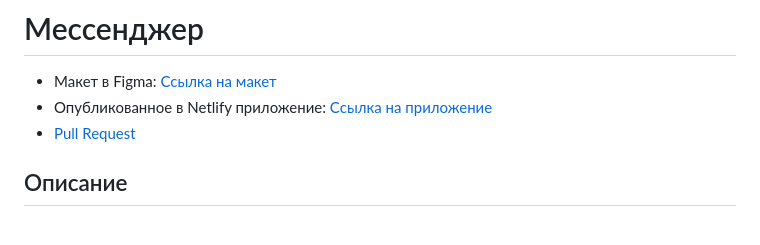
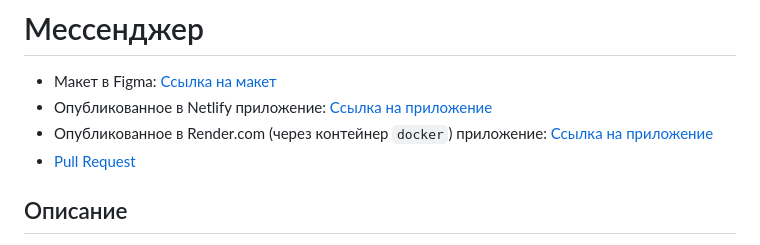
Before and after one commit to KarpovYuri/middle.messenger.praktikum.yandex, a Markdown page: README.md, the part around the change printed below. GitHub-like rendering.

```diff
--- a/README.md
+++ b/README.md
@@ -2,7 +2,8 @@
 
 * Макет в Figma: [Ссылка на макет](https://www.figma.com/file/k9as4XTLEBJwQ8zgFJw2RK/Chat_Karpov?node-id=0%3A1)
 * Опубликованное в Netlify приложение: [Ссылка на приложение](https://amazing-syrniki-922dd2.netlify.app)
-* [Pull Request](https://github.com/KarpovYuri/middle.messenger.praktikum.yandex/pull/3)
+* Опубликованное в Render.com (через контейнер `docker`) приложение: [Ссылка на приложение](https://amazing-syrniki-922dd2.netlify.app)
+* [Pull Request](https://github.com/KarpovYuri/middle.messenger.praktikum.yandex/pull/4)
 
 ## Описание
 
```
Also changed, not shown: other parts of README.md (+28 -5 lines).
